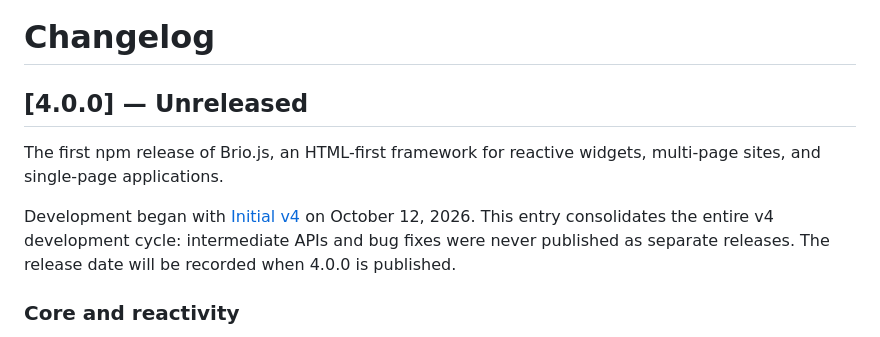
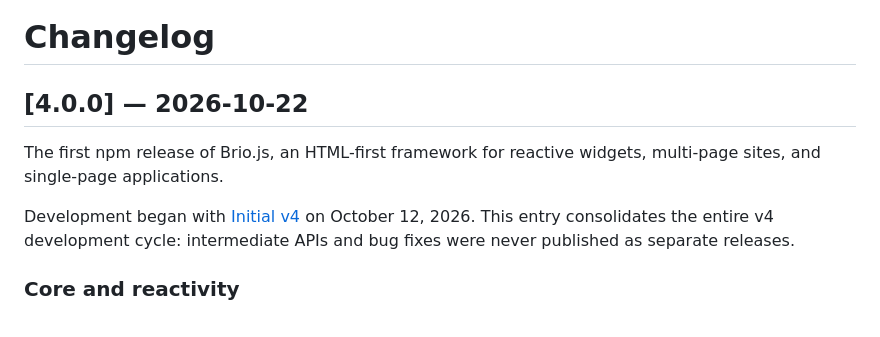
Before and after one commit to jnreis/briojs, a Markdown page: CHANGELOG.md, the part around the change. Drawn GitHub-style.

```diff
--- a/CHANGELOG.md
+++ b/CHANGELOG.md
@@ -1,6 +1,6 @@
 # Changelog
 
-## [4.0.0] — Unreleased
+## [4.0.0] — 2026-10-22
 
 The first npm release of Brio.js, an HTML-first framework for reactive
 widgets, multi-page sites, and single-page applications.
@@ -8,7 +8,6 @@ widgets, multi-page sites, and single-page applications.
 Development began with [Initial v4](https://github.com/jnreis/briojs/commit/86f1cc3eb023470b11ed6343436fd97483dd3092)
 on October 12, 2026. This entry consolidates the entire v4 development cycle:
 intermediate APIs and bug fixes were never published as separate releases.
-The release date will be recorded when 4.0.0 is published.
 
 ### Core and reactivity
 
```
Also changed, not shown: DOCUMENTATION.md (+4 -4 lines), README.md (+1 -2 lines).
